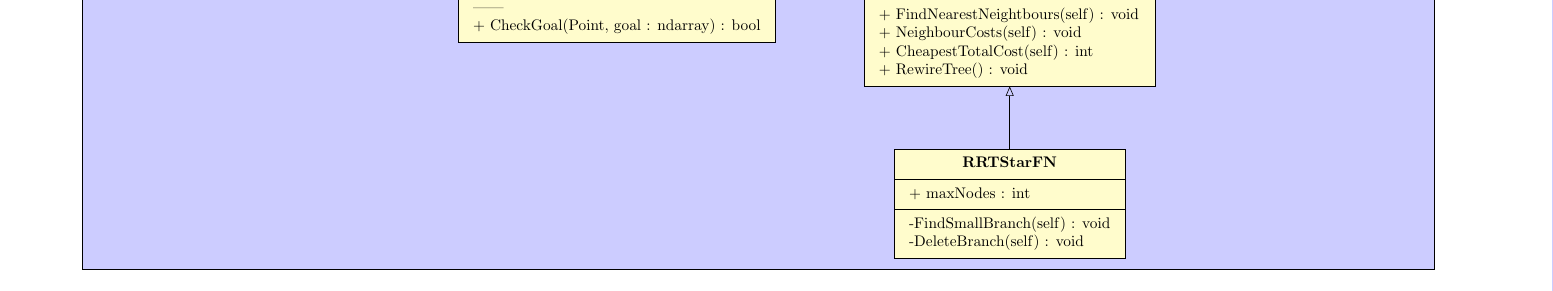
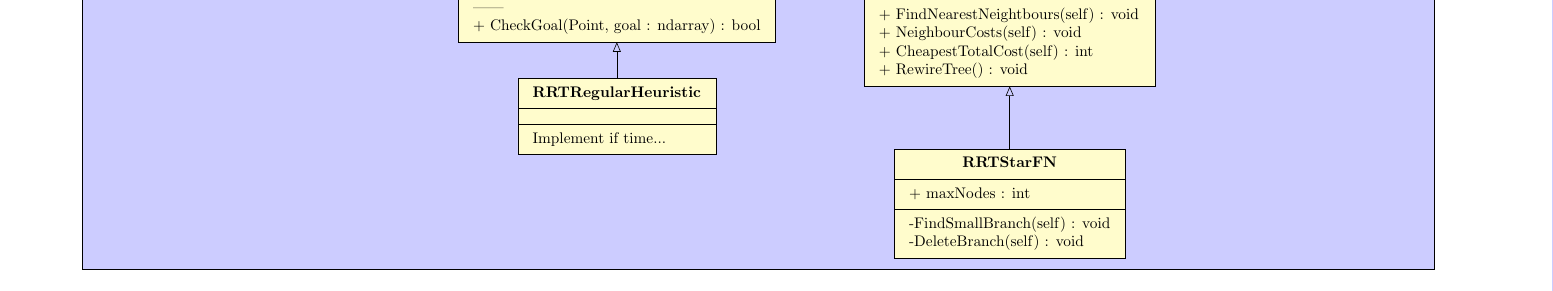
Before and after one commit to ebruun/apc_524_robotic_path_planning, a LaTeX document (uml_class_diagram/project_class_diagram.tex, which reads uml_class_diagram/classes/RRTRegularHeuristic.tex): part of page 2 of 2, cut so that both start at the same text. Compiled offline with pdfLaTeX.

Commit message:
Added RRT Heuristic Class

```diff
--- /dev/null
+++ b/uml_class_diagram/classes/RRTRegularHeuristic.tex
@@ -0,0 +1,10 @@
+\umlclass[x=-1, y=-21]{RRTRegularHeuristic}
+% Data
+{
+
+}
+% Methods
+{
+Implement if time...
+
+}
--- a/uml_class_diagram/project_class_diagram.tex
+++ b/uml_class_diagram/project_class_diagram.tex
@@ -50,6 +50,9 @@
 \input{./classes/RRTRegular.tex}
 \umlinherit{RRTRegular}{RRT}
 
+\input{./classes/RRTRegularHeuristic.tex}
+\umlinherit{RRTRegularHeuristic}{RRTRegular}
+
 \input{./classes/RRTStar.tex}
 \umlinherit{RRTStar}{RRT}
 
```
Also changed, not shown: uml_class_diagram/project_class_diagram.pdf.
